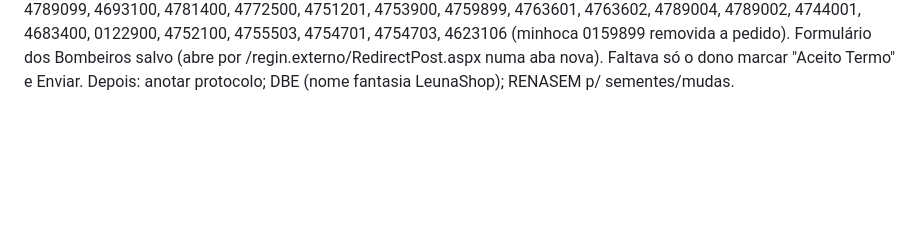
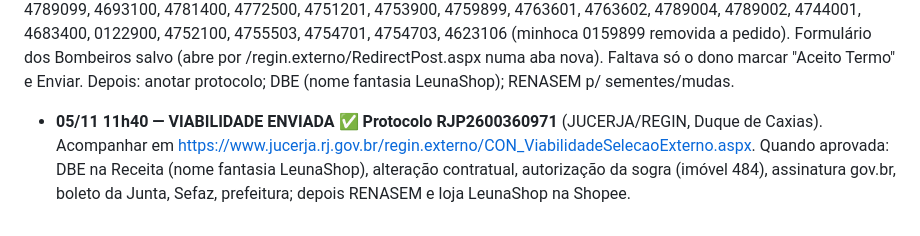
Before and after one commit to leunamesoftware/Leunamesite, a Markdown page: RECADO-AMANHA.md, the part around the change. Drawn GitHub-style; blank space fills up the shorter version.

Commit message:
Recado: viabilidade enviada RJP2600360971
Co-Authored-By: Claude Opus 5.5 <noreply@anthropic.com>
Claude-Session: https://claude.ai/code/session_015ccz1f9mAXaDEEyUCv6yYh

```diff
--- a/RECADO-AMANHA.md
+++ b/RECADO-AMANHA.md
@@ -116,3 +116,4 @@ Estado em 05/11 10h20: viabilidade nova aberta (aba 1 preenchida e avançada at
 - **11h01 — DECISÃO FINAL DO DIA: fica a TRANS ANTUNES** (Simples, sem contador). Super Misto fica como está por enquanto. Fazer a alteração da Trans Antunes (nome a escolher, endereço 484, atividades: software + vender de tudo + jardinagem/produção pequena, sem alimentos) e abrir loja NOVA na Shopee com o CNPJ da Trans Antunes (pode abrir já; a nota fiscal de produto vem depois da inscrição estadual). Parcelar dívidas da Trans Antunes no Regularize para não ser excluída do Simples.
 
 **05/11 11h37 — VIABILIDADE PRONTA PARA ENVIO (Trans Antunes):** nome LEUNAME COMERCIO E SERVICOS LTDA; **nome fantasia: LeunaShop** (também nome da loja nova na Shopee); endereço Estrada de Xerém 484 (loja, uso exclusivamente comercial), IPTU 4028801, 20 m², IE sim, Internet. CNAEs: 6203100 (P), 7410299, 4713002, 4713004, 4789099, 4693100, 4781400, 4772500, 4751201, 4753900, 4759899, 4763601, 4763602, 4789004, 4789002, 4744001, 4683400, 0122900, 4752100, 4755503, 4754701, 4754703, 4623106 (minhoca 0159899 removida a pedido). Formulário dos Bombeiros salvo (abre por /regin.externo/RedirectPost.aspx numa aba nova). Faltava só o dono marcar "Aceito Termo" e Enviar. Depois: anotar protocolo; DBE (nome fantasia LeunaShop); RENASEM p/ sementes/mudas.
+- **05/11 11h40 — VIABILIDADE ENVIADA ✅ Protocolo RJP2600360971** (JUCERJA/REGIN, Duque de Caxias). Acompanhar em https://www.jucerja.rj.gov.br/regin.externo/CON_ViabilidadeSelecaoExterno.aspx. Quando aprovada: DBE na Receita (nome fantasia LeunaShop), alteração contratual, autorização da sogra (imóvel 484), assinatura gov.br, boleto da Junta, Sefaz, prefeitura; depois RENASEM e loja LeunaShop na Shopee.
```
